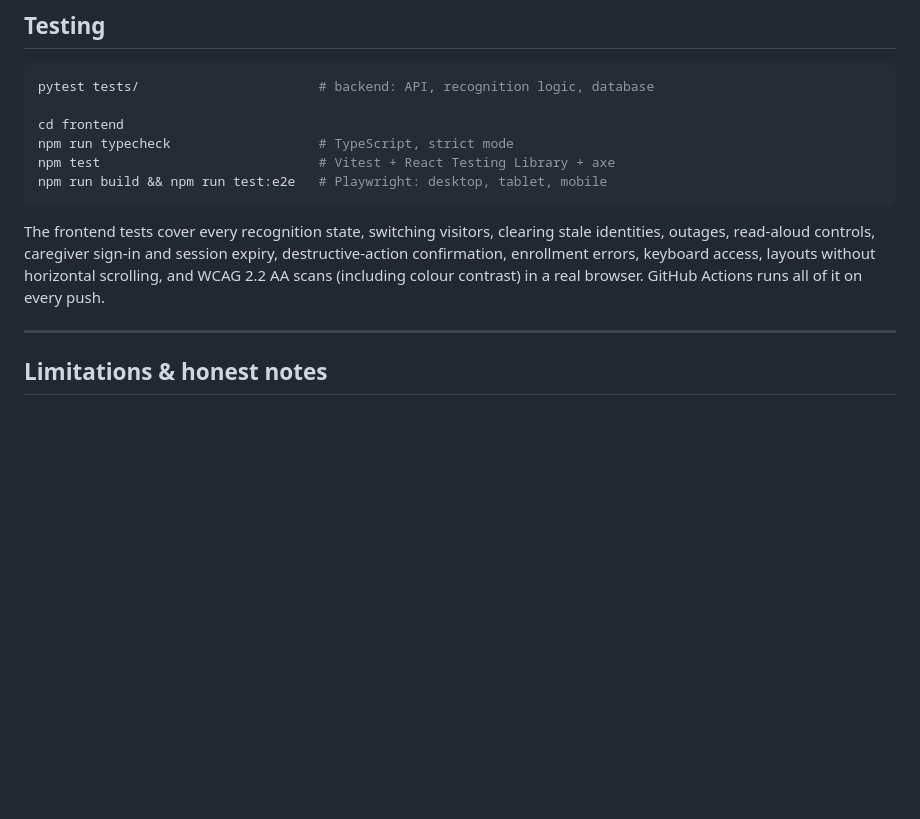
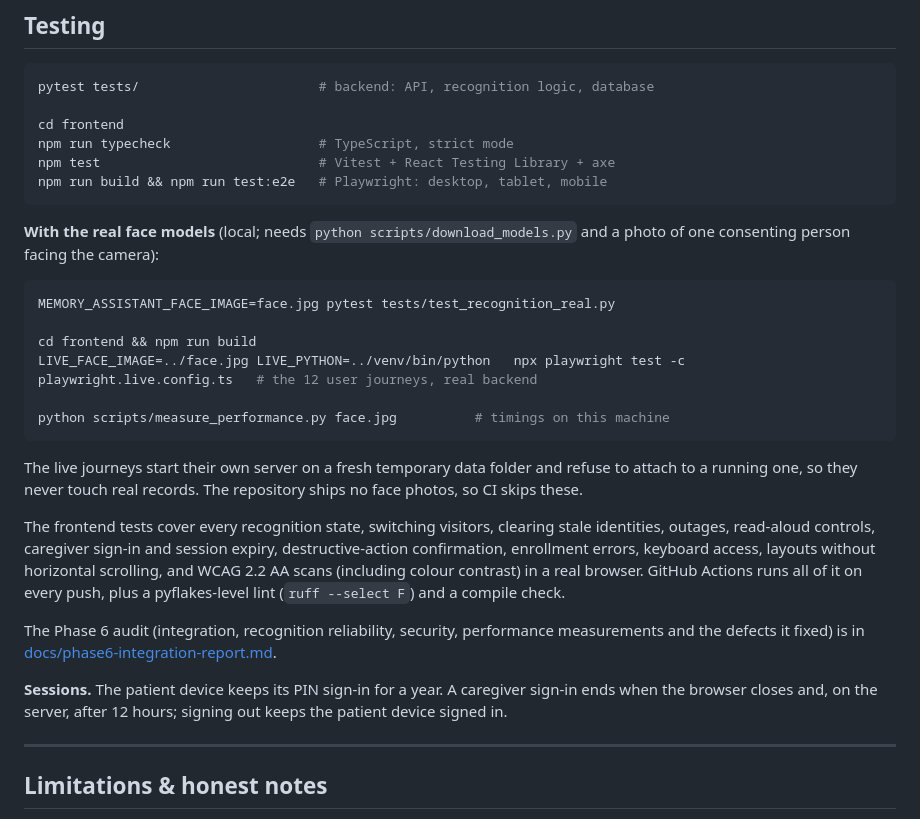
Before and after one commit to Ritik-10-15/ai-memory-assistant, a Markdown page: README.md, the part around the change. GitHub-like rendering; blank space fills up the shorter version.

Commit message:
Docs: Phase 6 integration report; real-model and live test instructions
Co-Authored-By: Claude Opus 5.5 <noreply@anthropic.com>

````diff
--- a/README.md
+++ b/README.md
@@ -473,11 +473,36 @@ npm test                            # Vitest + React Testing Library + axe
 npm run build && npm run test:e2e   # Playwright: desktop, tablet, mobile
 ```
 
+**With the real face models** (local; needs `python scripts/download_models.py`
+and a photo of one consenting person facing the camera):
+
+```bash
+MEMORY_ASSISTANT_FACE_IMAGE=face.jpg pytest tests/test_recognition_real.py
+
+cd frontend && npm run build
+LIVE_FACE_IMAGE=../face.jpg LIVE_PYTHON=../venv/bin/python   npx playwright test -c playwright.live.config.ts   # the 12 user journeys, real backend
+
+python scripts/measure_performance.py face.jpg          # timings on this machine
+```
+
+The live journeys start their own server on a fresh temporary data folder
+and refuse to attach to a running one, so they never touch real records.
+The repository ships no face photos, so CI skips these.
+
 The frontend tests cover every recognition state, switching visitors, clearing
 stale identities, outages, read-aloud controls, caregiver sign-in and session
 expiry, destructive-action confirmation, enrollment errors, keyboard access,
 layouts without horizontal scrolling, and WCAG 2.2 AA scans (including colour
-contrast) in a real browser. GitHub Actions runs all of it on every push.
+contrast) in a real browser. GitHub Actions runs all of it on every push,
+plus a pyflakes-level lint (`ruff --select F`) and a compile check.
+
+The Phase 6 audit (integration, recognition reliability, security, performance
+measurements and the defects it fixed) is in
+[docs/phase6-integration-report.md](docs/phase6-integration-report.md).
+
+**Sessions.** The patient device keeps its PIN sign-in for a year. A caregiver
+sign-in ends when the browser closes and, on the server, after 12 hours;
+signing out keeps the patient device signed in.
 
 ---
 
````
Also changed, not shown: docs/phase6-integration-report.md (added, +134 -0 lines).
